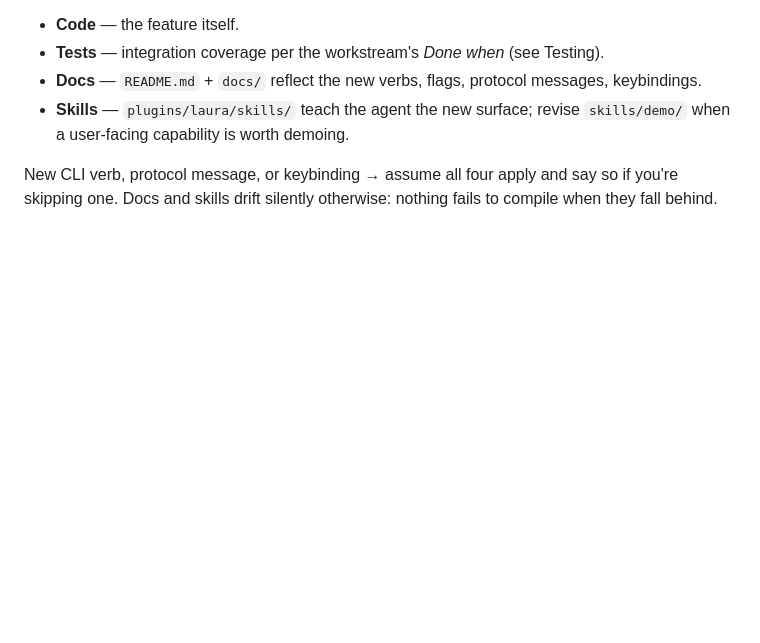
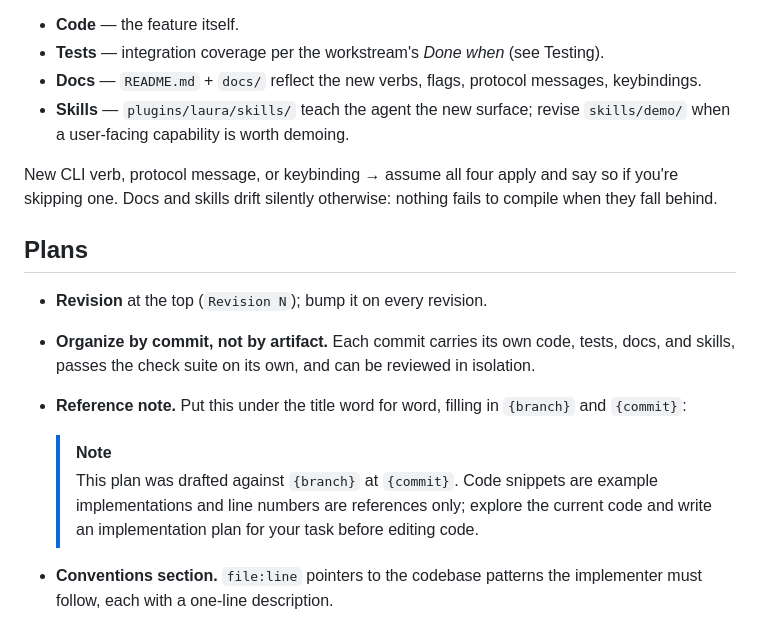
Before and after one commit to thomaseleff/laura-tui, a Markdown page: CLAUDE.md, the part around the change. Rendered like a GitHub page; blank space fills up the shorter version.

Commit message:
Document plan conventions in CLAUDE.md
Co-Authored-By: Claude Opus 5.5 <noreply@anthropic.com>

```diff
--- a/CLAUDE.md
+++ b/CLAUDE.md
@@ -39,3 +39,18 @@ Implementation should always be comprehensive of code, tests, docs and skills.
 - **Skills** — `plugins/laura/skills/` teach the agent the new surface; revise `skills/demo/` when a user-facing capability is worth demoing.
 
 New CLI verb, protocol message, or keybinding → assume all four apply and say so if you're skipping one. Docs and skills drift silently otherwise: nothing fails to compile when they fall behind.
+
+## Plans
+
+- **Revision** at the top (`Revision N`); bump it on every revision.
+- **Organize by commit, not by artifact.** Each commit carries its own code, tests, docs, and
+  skills, passes the check suite on its own, and can be reviewed in isolation.
+- **Reference note.** Put this under the title word for word, filling in `{branch}` and
+  `{commit}`:
+
+  > [!NOTE]
+  > This plan was drafted against `{branch}` at `{commit}`. Code snippets are example implementations and line
+  > numbers are references only; explore the current code and write an implementation plan for
+  > your task before editing code.
+- **Conventions section.** `file:line` pointers to the codebase patterns the implementer must
+  follow, each with a one-line description.
```
